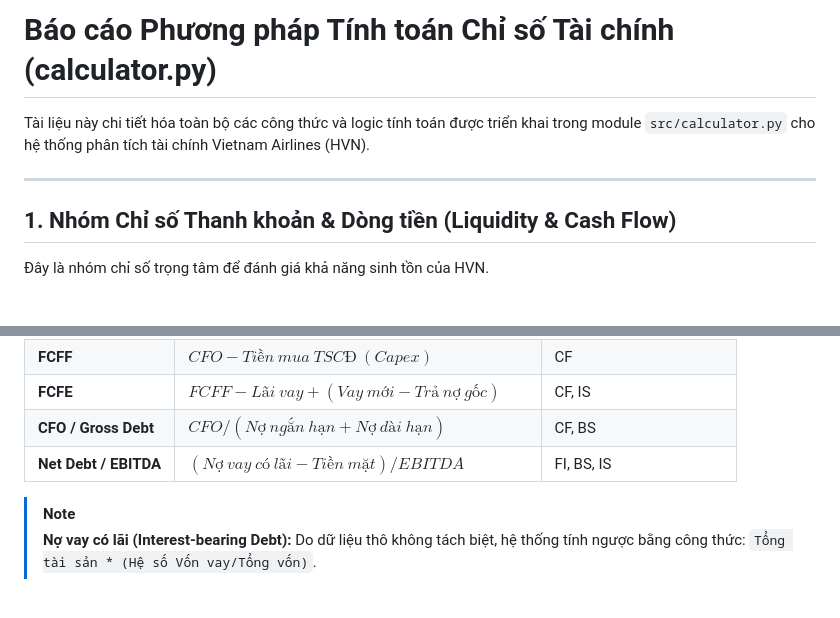
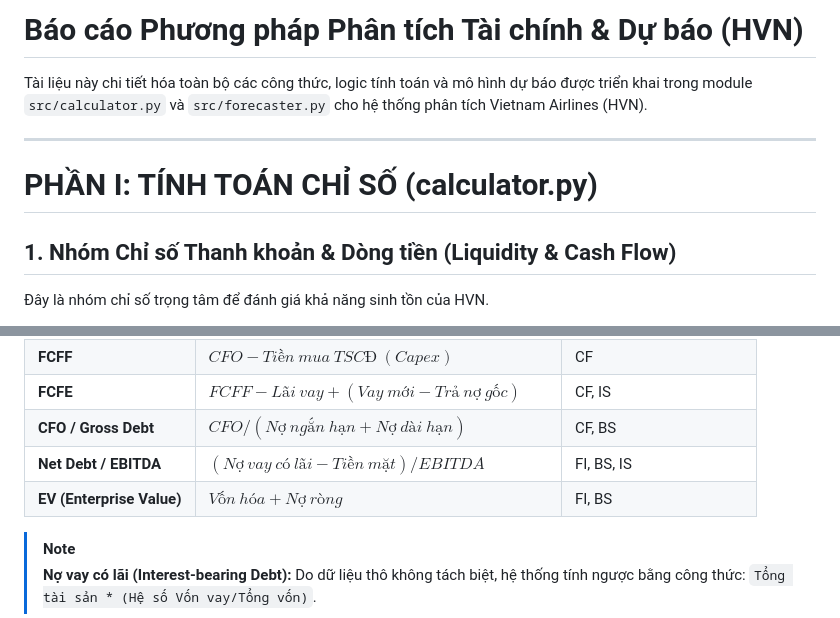
Before and after one commit to wane-bs/phantichtcdn, a Markdown page: bao_cao/bao_cao_phuong_phap_tinh_toan.md, 2 parts joined by grey strips. Drawn GitHub-style.

```diff
--- a/bao_cao/bao_cao_phuong_phap_tinh_toan.md
+++ b/bao_cao/bao_cao_phuong_phap_tinh_toan.md
@@ -1,8 +1,10 @@
-# Báo cáo Phương pháp Tính toán Chỉ số Tài chính (calculator.py)
+# Báo cáo Phương pháp Phân tích Tài chính & Dự báo (HVN)
 
-Tài liệu này chi tiết hóa toàn bộ các công thức và logic tính toán được triển khai trong module `src/calculator.py` cho hệ thống phân tích tài chính Vietnam Airlines (HVN).
+Tài liệu này chi tiết hóa toàn bộ các công thức, logic tính toán và mô hình dự báo được triển khai trong module `src/calculator.py` và `src/forecaster.py` cho hệ thống phân tích Vietnam Airlines (HVN).
 
 ---
+
+# PHẦN I: TÍNH TOÁN CHỈ SỐ (calculator.py)
 
 ## 1. Nhóm Chỉ số Thanh khoản & Dòng tiền (Liquidity & Cash Flow)
 Đây là nhóm chỉ số trọng tâm để đánh giá khả năng sinh tồn của HVN.
@@ -16,6 +18,7 @@ Tài liệu này chi tiết hóa toàn bộ các công thức và logic tính to
 | **FCFE** | $FCFF - Lãi\ vay + (Vay\ mới - Trả\ nợ\ gốc)$ | CF, IS |
 | **CFO / Gross Debt** | $CFO / (Nợ\ ngắn\ hạn + Nợ\ dài\ hạn)$ | CF, BS |
 | **Net Debt / EBITDA** | $(Nợ\ vay\ có\ lãi - Tiền\ mặt) / EBITDA$ | FI, BS, IS |
+| **EV (Enterprise Value)** | $Vốn\ hóa + Nợ\ ròng$ | FI, BS |
 
 > [!NOTE]
 > **Nợ vay có lãi (Interest-bearing Debt):** Do dữ liệu thô không tách biệt, hệ thống tính ngược bằng công thức: `Tổng tài sản * (Hệ số Vốn vay/Tổng vốn)`.
```
Also changed, not shown: other parts of bao_cao/bao_cao_phuong_phap_tinh_toan.md (+46 -3 lines).
